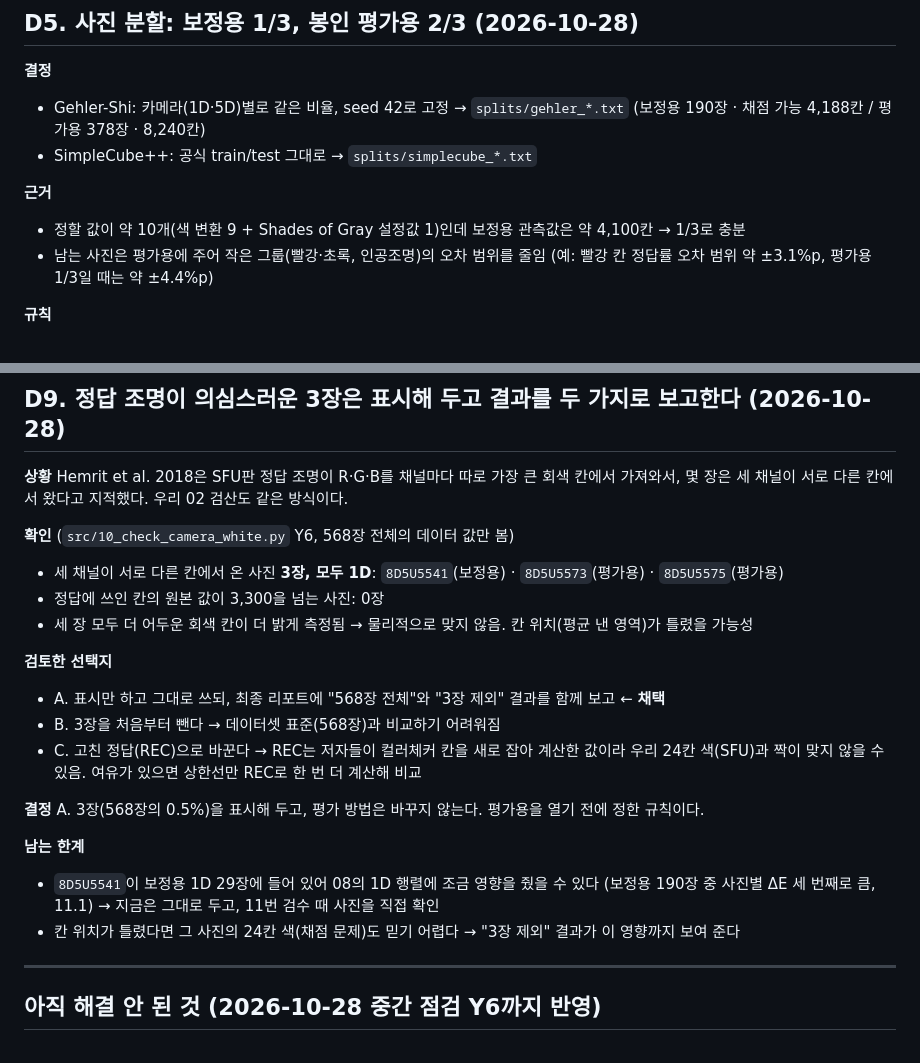
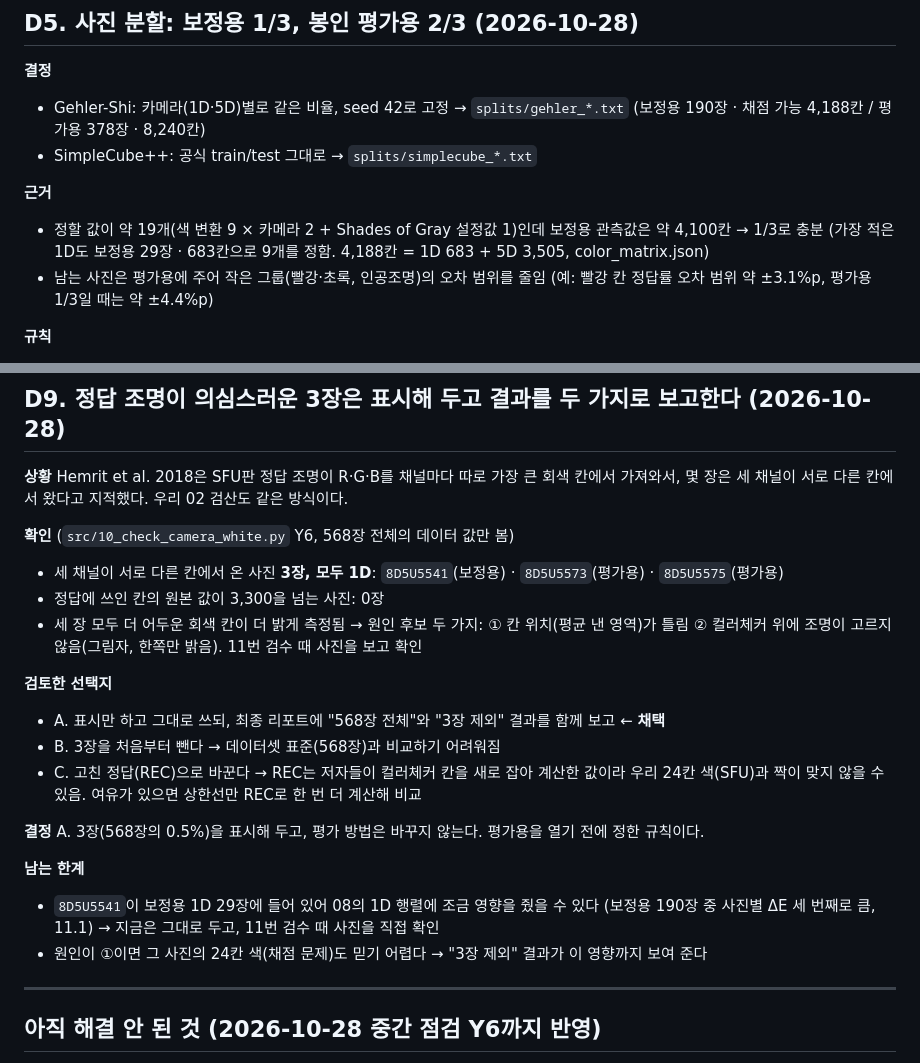
Before and after one commit to simpson92/TrueHue, a Markdown page: reports/decisions.md, 2 parts joined by grey strips. Rendered like a GitHub page.

```diff
--- a/reports/decisions.md
+++ b/reports/decisions.md
@@ -126,7 +126,8 @@ D2에서 "가장 가까운 대표색" 방식이 탁한 색을 회색으로 잘
 - SimpleCube++: 공식 train/test 그대로 → `splits/simplecube_*.txt`
 
 **근거**
-- 정할 값이 약 10개(색 변환 9 + Shades of Gray 설정값 1)인데 보정용 관측값은 약 4,100칸 → 1/3로 충분
+- 정할 값이 약 19개(색 변환 9 × 카메라 2 + Shades of Gray 설정값 1)인데 보정용 관측값은 약 4,100칸 → 1/3로 충분
+  (가장 적은 1D도 보정용 29장 · 683칸으로 9개를 정함. 4,188칸 = 1D 683 + 5D 3,505, color_matrix.json)
 - 남는 사진은 평가용에 주어 작은 그룹(빨강·초록, 인공조명)의 오차 범위를 줄임
   (예: 빨강 칸 정답률 오차 범위 약 ±3.1%p, 평가용 1/3일 때는 약 ±4.4%p)
 
@@ -241,7 +242,8 @@ Hemrit et al. 2018은 SFU판 정답 조명이 R·G·B를 채널마다 따로 가
 **확인** (`src/10_check_camera_white.py` Y6, 568장 전체의 데이터 값만 봄)
 - 세 채널이 서로 다른 칸에서 온 사진 **3장, 모두 1D**: `8D5U5541`(보정용) · `8D5U5573`(평가용) · `8D5U5575`(평가용)
 - 정답에 쓰인 칸의 원본 값이 3,300을 넘는 사진: 0장
-- 세 장 모두 더 어두운 회색 칸이 더 밝게 측정됨 → 물리적으로 맞지 않음. 칸 위치(평균 낸 영역)가 틀렸을 가능성
+- 세 장 모두 더 어두운 회색 칸이 더 밝게 측정됨 → 원인 후보 두 가지:
+  ① 칸 위치(평균 낸 영역)가 틀림 ② 컬러체커 위에 조명이 고르지 않음(그림자, 한쪽만 밝음). 11번 검수 때 사진을 보고 확인
 
 **검토한 선택지**
 - A. 표시만 하고 그대로 쓰되, 최종 리포트에 "568장 전체"와 "3장 제외" 결과를 함께 보고 ← **채택**
@@ -255,7 +257,7 @@ A. 3장(568장의 0.5%)을 표시해 두고, 평가 방법은 바꾸지 않는
 **남는 한계**
 - `8D5U5541`이 보정용 1D 29장에 들어 있어 08의 1D 행렬에 조금 영향을 줬을 수 있다
   (보정용 190장 중 사진별 ΔE 세 번째로 큼, 11.1) → 지금은 그대로 두고, 11번 검수 때 사진을 직접 확인
-- 칸 위치가 틀렸다면 그 사진의 24칸 색(채점 문제)도 믿기 어렵다 → "3장 제외" 결과가 이 영향까지 보여 준다
+- 원인이 ①이면 그 사진의 24칸 색(채점 문제)도 믿기 어렵다 → "3장 제외" 결과가 이 영향까지 보여 준다
 
 ---
 
```
Also changed, not shown: README.md (+2 -2 lines), reports/data_notes.md (+6 -2 lines).
